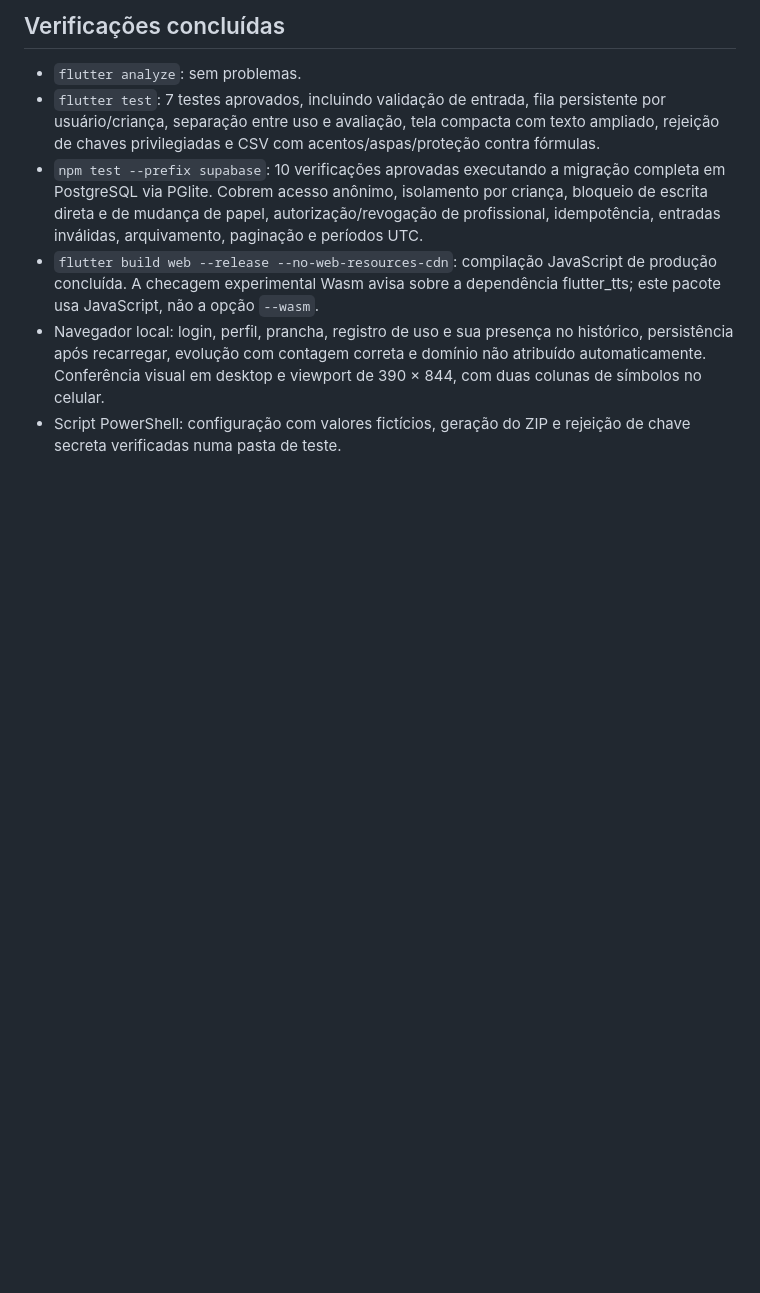
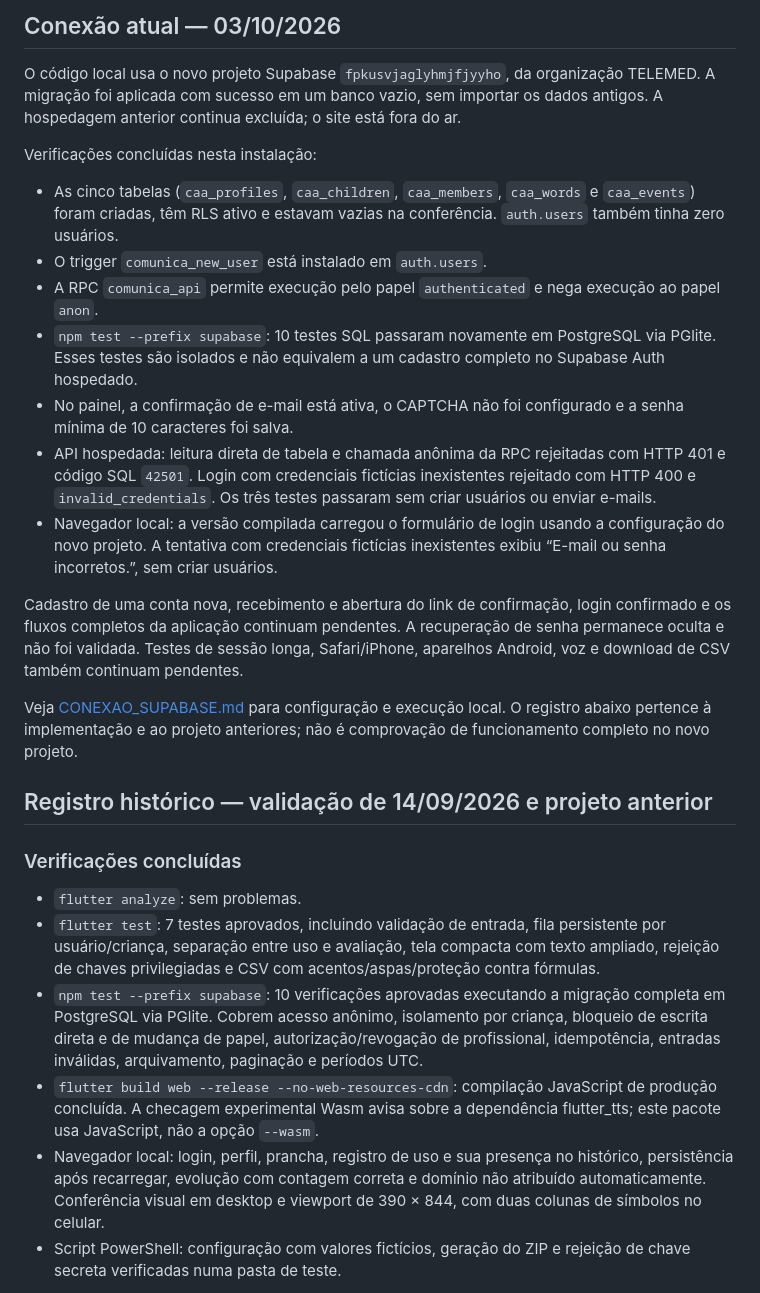
Before and after one commit to Roger-prog/comunica-caa, a Markdown page: VALIDACAO_WEB.md, the part around one of its changes. Drawn GitHub-style; blank space fills up the shorter version.

```diff
--- a/VALIDACAO_WEB.md
+++ b/VALIDACAO_WEB.md
@@ -2,5 +2,25 @@
 
-## Verificações concluídas
+## Conexão atual — 03/10/2026
+
+O código local usa o novo projeto Supabase `fpkusvjaglyhmjfjyyho`, da organização TELEMED. A migração foi aplicada com sucesso em um banco vazio, sem importar os dados antigos. A hospedagem anterior continua excluída; o site está fora do ar.
+
+Verificações concluídas nesta instalação:
+
+- As cinco tabelas (`caa_profiles`, `caa_children`, `caa_members`, `caa_words` e `caa_events`) foram criadas, têm RLS ativo e estavam vazias na conferência. `auth.users` também tinha zero usuários.
+- O trigger `comunica_new_user` está instalado em `auth.users`.
+- A RPC `comunica_api` permite execução pelo papel `authenticated` e nega execução ao papel `anon`.
+- `npm test --prefix supabase`: 10 testes SQL passaram novamente em PostgreSQL via PGlite. Esses testes são isolados e não equivalem a um cadastro completo no Supabase Auth hospedado.
+- No painel, a confirmação de e-mail está ativa, o CAPTCHA não foi configurado e a senha mínima de 10 caracteres foi salva.
+- API hospedada: leitura direta de tabela e chamada anônima da RPC rejeitadas com HTTP 401 e código SQL `42501`. Login com credenciais fictícias inexistentes rejeitado com HTTP 400 e `invalid_credentials`. Os três testes passaram sem criar usuários ou enviar e-mails.
+- Navegador local: a versão compilada carregou o formulário de login usando a configuração do novo projeto. A tentativa com credenciais fictícias inexistentes exibiu “E-mail ou senha incorretos.”, sem criar usuários.
+
+Cadastro de uma conta nova, recebimento e abertura do link de confirmação, login confirmado e os fluxos completos da aplicação continuam pendentes. A recuperação de senha permanece oculta e não foi validada. Testes de sessão longa, Safari/iPhone, aparelhos Android, voz e download de CSV também continuam pendentes.
+
+Veja [CONEXAO_SUPABASE.md](CONEXAO_SUPABASE.md) para configuração e execução local. O registro abaixo pertence à implementação e ao projeto anteriores; não é comprovação de funcionamento completo no novo projeto.
+
+## Registro histórico — validação de 14/09/2026 e projeto anterior
+
+### Verificações concluídas
 
 - `flutter analyze`: sem problemas.
 - `flutter test`: 7 testes aprovados, incluindo validação de entrada, fila persistente por usuário/criança, separação entre uso e avaliação, tela compacta com texto ampliado, rejeição de chaves privilegiadas e CSV com acentos/aspas/proteção contra fórmulas.
```
Also changed, not shown: other parts of VALIDACAO_WEB.md (+3 -3 lines), CONEXAO_SUPABASE.md (added, +68 -0 lines), SEGURANCA.md (+20 -3 lines).
